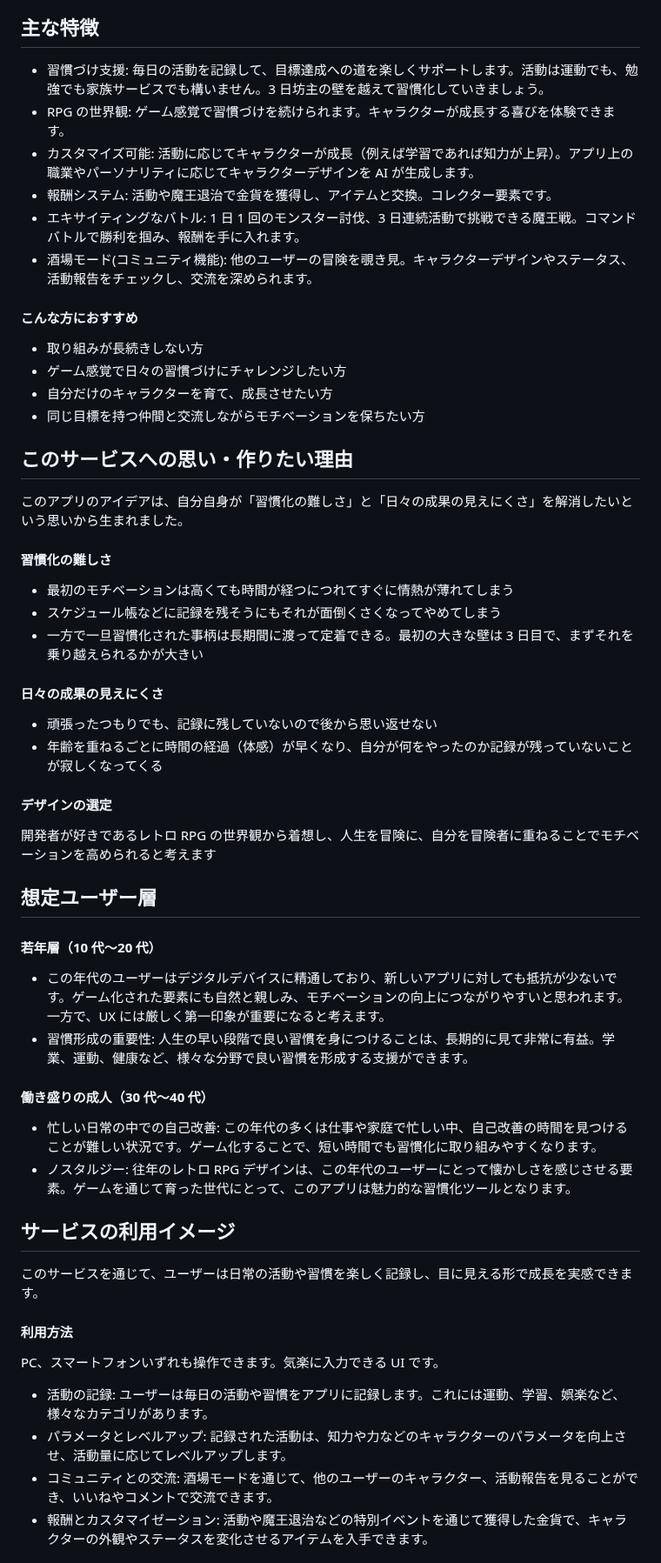
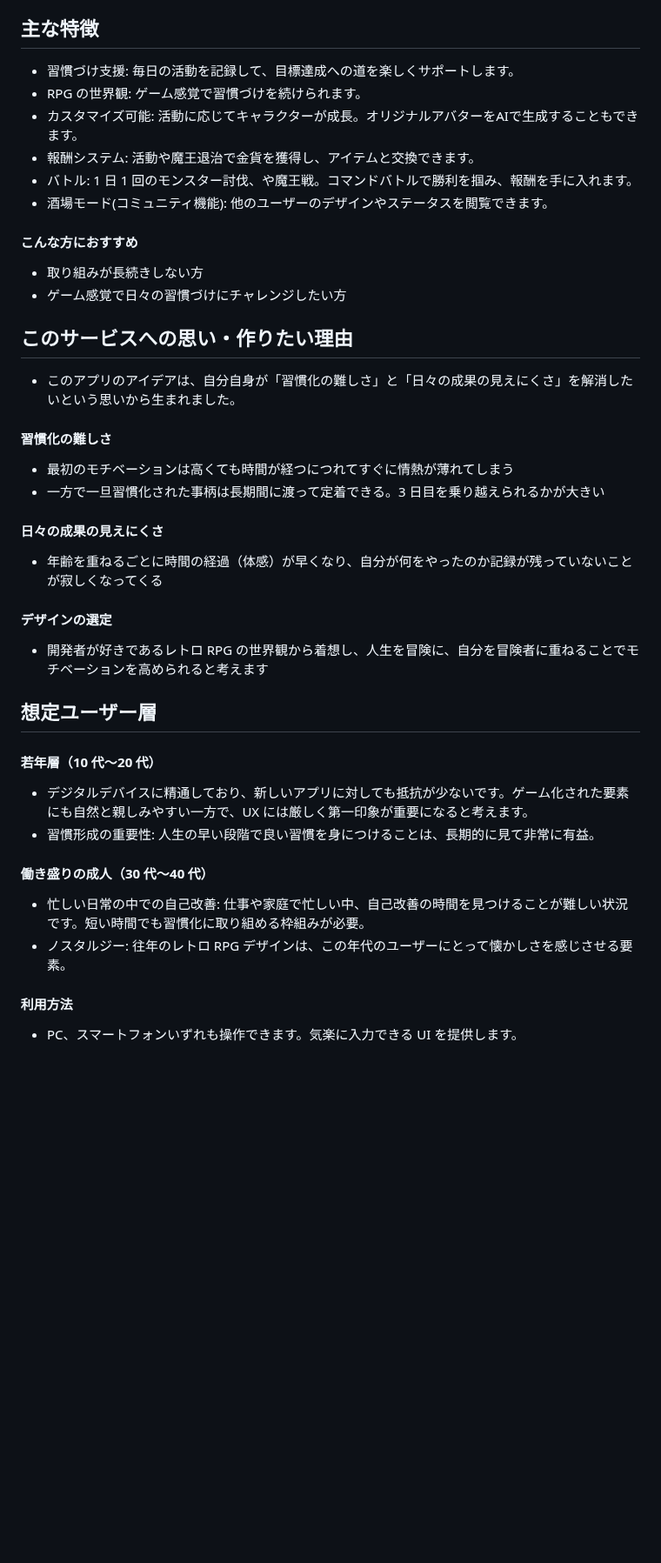
Before and after one commit to MaTTalv001/MAO_the_3rd_Day, a Markdown page: README.md, the part around one of its changes. Shown at 87% size. GitHub-like rendering; blank space fills up the shorter version.

```diff
--- a/README.md
+++ b/README.md
@@ -40,61 +40,50 @@ https://mao-the-3rd-day-front-e8eb3156d3f2.herokuapp.com/
 
 ## 主な特徴
 
-- 習慣づけ支援: 毎日の活動を記録して、目標達成への道を楽しくサポートします。活動は運動でも、勉強でも家族サービスでも構いません。3 日坊主の壁を越えて習慣化していきましょう。
-- RPG の世界観: ゲーム感覚で習慣づけを続けられます。キャラクターが成長する喜びを体験できます。
-- カスタマイズ可能: 活動に応じてキャラクターが成長（例えば学習であれば知力が上昇）。アプリ上の職業やパーソナリティに応じてキャラクターデザインを AI が生成します。
-- 報酬システム: 活動や魔王退治で金貨を獲得し、アイテムと交換。コレクター要素です。
-- エキサイティングなバトル: 1 日 1 回のモンスター討伐、3 日連続活動で挑戦できる魔王戦。コマンドバトルで勝利を掴み、報酬を手に入れます。
-- 酒場モード(コミュニティ機能): 他のユーザーの冒険を覗き見。キャラクターデザインやステータス、活動報告をチェックし、交流を深められます。
+- 習慣づけ支援: 毎日の活動を記録して、目標達成への道を楽しくサポートします。
+- RPG の世界観: ゲーム感覚で習慣づけを続けられます。
+- カスタマイズ可能: 活動に応じてキャラクターが成長。オリジナルアバターをAIで生成することもできます。
+- 報酬システム: 活動や魔王退治で金貨を獲得し、アイテムと交換できます。
+- バトル: 1 日 1 回のモンスター討伐、や魔王戦。コマンドバトルで勝利を掴み、報酬を手に入れます。
+- 酒場モード(コミュニティ機能): 他のユーザーのデザインやステータスを閲覧できます。
 
 #### こんな方におすすめ
 
 - 取り組みが長続きしない方
 - ゲーム感覚で日々の習慣づけにチャレンジしたい方
-- 自分だけのキャラクターを育て、成長させたい方
-- 同じ目標を持つ仲間と交流しながらモチベーションを保ちたい方
 
 ## このサービスへの思い・作りたい理由
 
-このアプリのアイデアは、自分自身が「習慣化の難しさ」と「日々の成果の見えにくさ」を解消したいという思いから生まれました。
+- このアプリのアイデアは、自分自身が「習慣化の難しさ」と「日々の成果の見えにくさ」を解消したいという思いから生まれました。
 
 #### 習慣化の難しさ
 
 - 最初のモチベーションは高くても時間が経つにつれてすぐに情熱が薄れてしまう
-- スケジュール帳などに記録を残そうにもそれが面倒くさくなってやめてしまう
-- 一方で一旦習慣化された事柄は長期間に渡って定着できる。最初の大きな壁は 3 日目で、まずそれを乗り越えられるかが大きい
+- 一方で一旦習慣化された事柄は長期間に渡って定着できる。3 日目を乗り越えられるかが大きい
 
 #### 日々の成果の見えにくさ
 
-- 頑張ったつもりでも、記録に残していないので後から思い返せない
 - 年齢を重ねるごとに時間の経過（体感）が早くなり、自分が何をやったのか記録が残っていないことが寂しくなってくる
 
 #### デザインの選定
 
-開発者が好きであるレトロ RPG の世界観から着想し、人生を冒険に、自分を冒険者に重ねることでモチベーションを高められると考えます
+- 開発者が好きであるレトロ RPG の世界観から着想し、人生を冒険に、自分を冒険者に重ねることでモチベーションを高められると考えます
 
 ## 想定ユーザー層
 
 #### 若年層（10 代〜20 代）
 
-- この年代のユーザーはデジタルデバイスに精通しており、新しいアプリに対しても抵抗が少ないです。ゲーム化された要素にも自然と親しみ、モチベーションの向上につながりやすいと思われます。一方で、UX には厳しく第一印象が重要になると考えます。
-- 習慣形成の重要性: 人生の早い段階で良い習慣を身につけることは、長期的に見て非常に有益。学業、運動、健康など、様々な分野で良い習慣を形成する支援ができます。
+- デジタルデバイスに精通しており、新しいアプリに対しても抵抗が少ないです。ゲーム化された要素にも自然と親しみやすい一方で、UX には厳しく第一印象が重要になると考えます。
+- 習慣形成の重要性: 人生の早い段階で良い習慣を身につけることは、長期的に見て非常に有益。
 
 #### 働き盛りの成人（30 代〜40 代）
 
-- 忙しい日常の中での自己改善: この年代の多くは仕事や家庭で忙しい中、自己改善の時間を見つけることが難しい状況です。ゲーム化することで、短い時間でも習慣化に取り組みやすくなります。
-- ノスタルジー: 往年のレトロ RPG デザインは、この年代のユーザーにとって懐かしさを感じさせる要素。ゲームを通じて育った世代にとって、このアプリは魅力的な習慣化ツールとなります。
+- 忙しい日常の中での自己改善: 仕事や家庭で忙しい中、自己改善の時間を見つけることが難しい状況です。短い時間でも習慣化に取り組める枠組みが必要。
+- ノスタルジー: 往年のレトロ RPG デザインは、この年代のユーザーにとって懐かしさを感じさせる要素。
 
-## サービスの利用イメージ
-
-このサービスを通じて、ユーザーは日常の活動や習慣を楽しく記録し、目に見える形で成長を実感できます。
 
 #### 利用方法
 
-PC、スマートフォンいずれも操作できます。気楽に入力できる UI です。
+- PC、スマートフォンいずれも操作できます。気楽に入力できる UI を提供します。
 
-- 活動の記録: ユーザーは毎日の活動や習慣をアプリに記録します。これには運動、学習、娯楽など、様々なカテゴリがあります。
-- パラメータとレベルアップ: 記録された活動は、知力や力などのキャラクターのパラメータを向上させ、活動量に応じてレベルアップします。
-- コミュニティとの交流: 酒場モードを通じて、他のユーザーのキャラクター、活動報告を見ることができ、いいねやコメントで交流できます。
-- 報酬とカスタマイゼーション: 活動や魔王退治などの特別イベントを通じて獲得した金貨で、キャラクターの外観やステータスを変化させるアイテムを入手できます。
 
```
Also changed, not shown: other parts of README.md (+41 -60 lines).
